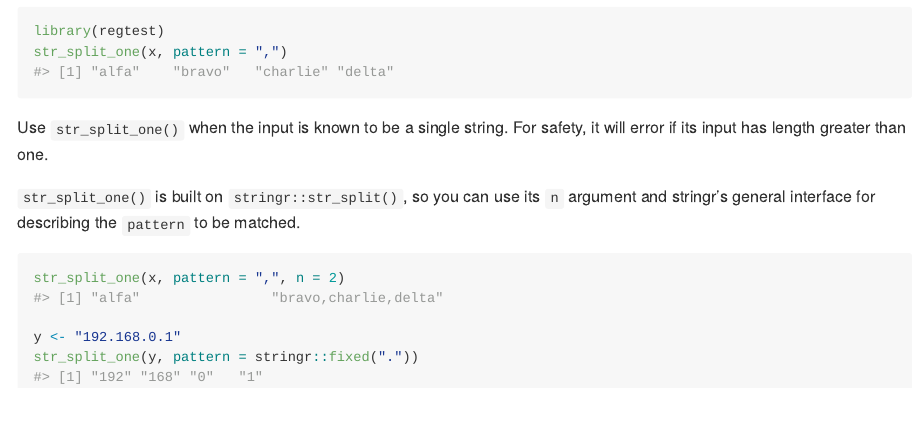
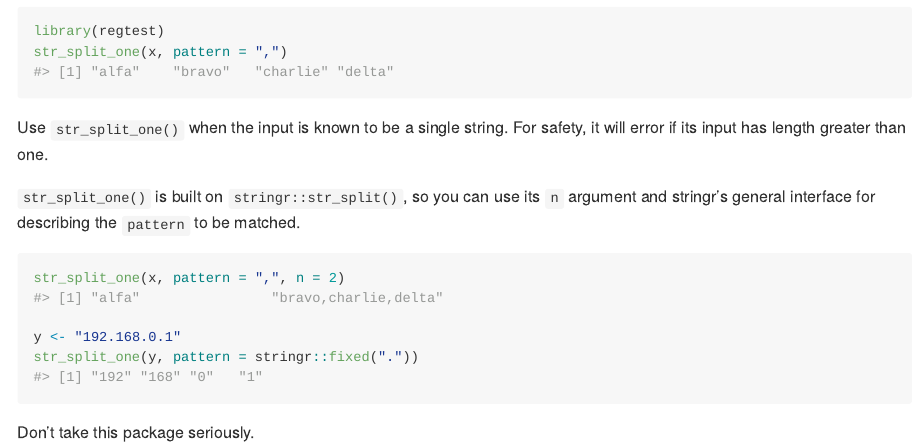
Before and after one commit to stanleesocca/regtest, an R Markdown document (README.Rmd): the page in a window 1100 px wide, from 760 px down. The pictures show the output file README.md that the author committed with the source, drawn offline in the style of GitHub.

Commit message:
Test git auth

````diff
--- a/README.Rmd
+++ b/README.Rmd
@@ -62,3 +62,5 @@ str_split_one(x, pattern = ",", n = 2)
 y <- "192.168.0.1"
 str_split_one(y, pattern = stringr::fixed("."))
 ```
+
+Don't take this package seriously.
````
Also changed, not shown: README.md.
